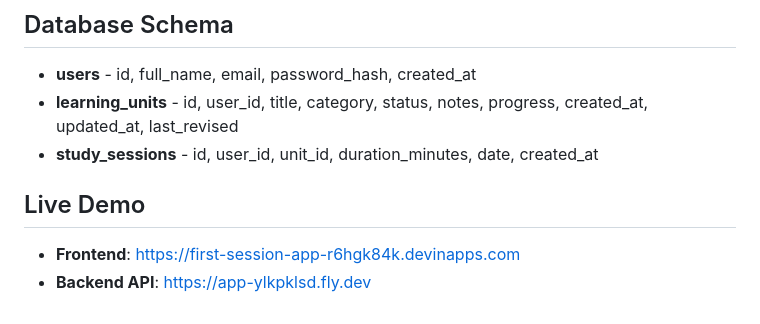
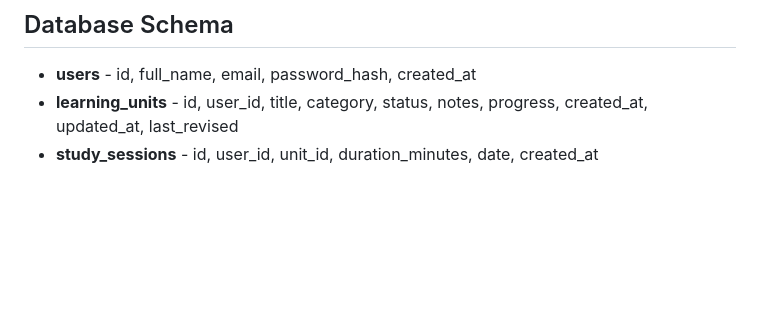
Before and after one commit to romish-yadav/Study_Pulse_Python, a Markdown page: README.md, the part around one of its changes. Drawn GitHub-style; blank space fills up the shorter version.

Commit message:
Update README to remove demo links and image
Removed the live demo section and an image from the README.

```diff
--- a/README.md
+++ b/README.md
@@ -108,8 +108,3 @@ Then open `http://localhost:3000` in your browser.
 - **users** - id, full_name, email, password_hash, created_at
 - **learning_units** - id, user_id, title, category, status, notes, progress, created_at, updated_at, last_revised
 - **study_sessions** - id, user_id, unit_id, duration_minutes, date, created_at
-
-## Live Demo
-
-- **Frontend**: https://first-session-app-r6hgk84k.devinapps.com
-- **Backend API**: https://app-ylkpklsd.fly.dev
```
Also changed, not shown: other parts of README.md (+1 -1 lines).
